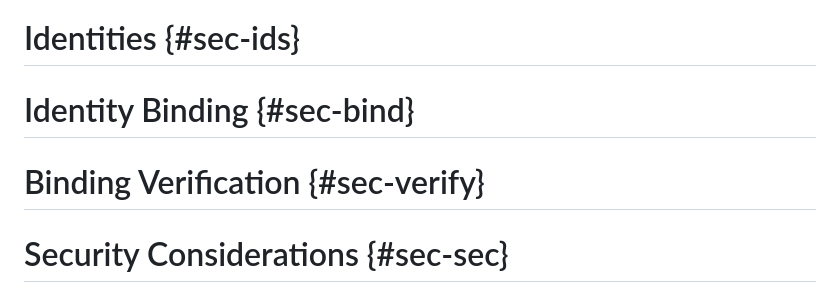
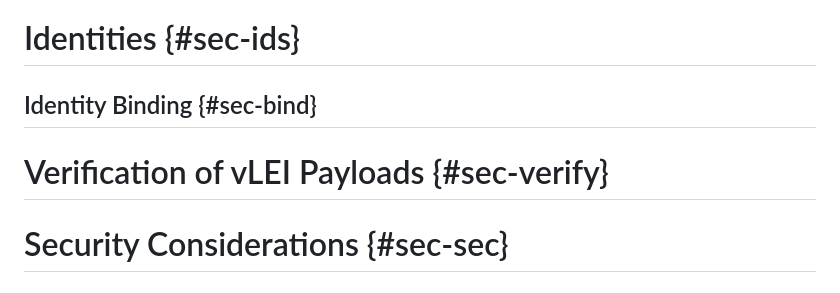
Before and after one commit to nedmsmith/draft-smith-satp-vlei-binding, a Markdown page: draft-smith-satp-vlei-binding.md, the part around the change. Drawn GitHub-style.

Commit message:
Update draft-smith-satp-vlei-binding.md
Changed outline

```diff
--- a/draft-smith-satp-vlei-binding.md
+++ b/draft-smith-satp-vlei-binding.md
@@ -186,9 +186,9 @@ The following JSON document complies with the SATP CDDL schema using synthetic C
 
 # Identities {#sec-ids}
 
-# Identity Binding {#sec-bind}
+## Identity Binding {#sec-bind}
 
-# Binding Verification {#sec-verify}
+# Verification of vLEI Payloads {#sec-verify}
 
 # Security Considerations {#sec-sec}
 
```
